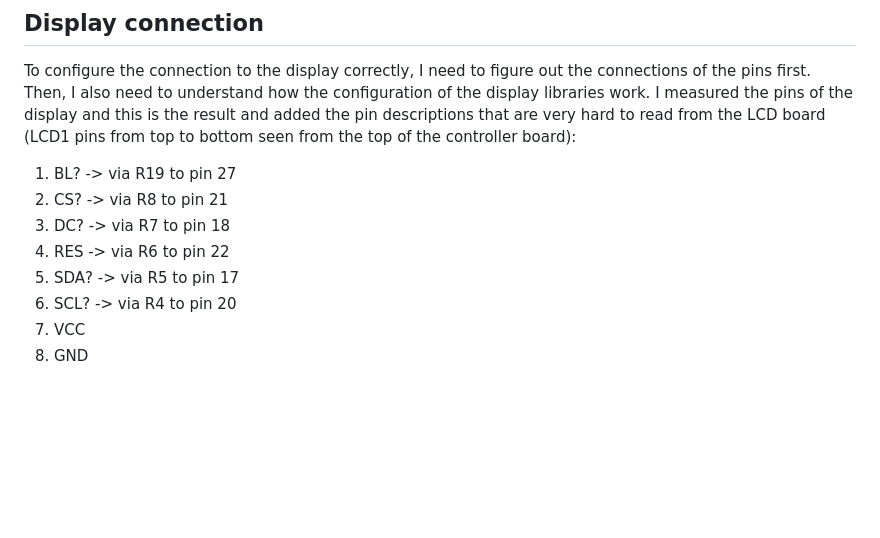
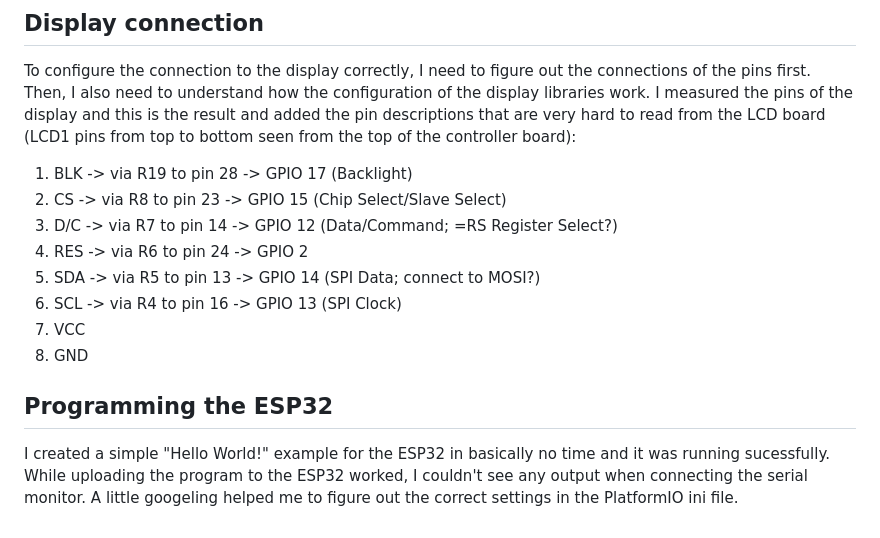
Before and after one commit to TheThomasD/Vigo-16, a Markdown page: README.md, the part around one of its changes. GitHub-like rendering; blank space fills up the shorter version.

Commit message:
docu first program

```diff
--- a/README.md
+++ b/README.md
@@ -96,11 +96,15 @@ This worked for me, the display seems to work as before. Hence, I am now safe to
 
 To configure the connection to the display correctly, I need to figure out the connections of the pins first. Then, I also need to understand how the configuration of the display libraries work. I measured the pins of the display and this is the result and added the pin descriptions that are very hard to read from the LCD board (LCD1 pins from top to bottom seen from the top of the controller board):
 
-1. BL? -> via R19 to pin 27
-2. CS? -> via R8 to pin 21
-3. DC? -> via R7 to pin 18
-4. RES -> via R6 to pin 22
-5. SDA? -> via R5 to pin 17
-6. SCL? -> via R4 to pin 20
+1. BLK -> via R19 to pin 28 -> GPIO 17 (Backlight)
+2. CS  -> via R8 to pin 23  -> GPIO 15 (Chip Select/Slave Select)
+3. D/C -> via R7 to pin 14  -> GPIO 12 (Data/Command; =RS Register Select?)
+4. RES -> via R6 to pin 24  -> GPIO  2
+5. SDA -> via R5 to pin 13  -> GPIO 14 (SPI Data; connect to MOSI?)
+6. SCL -> via R4 to pin 16  -> GPIO 13 (SPI Clock)
 7. VCC
 8. GND
+
+## Programming the ESP32
+
+I created a simple "Hello World!" example for the ESP32 in basically no time and it was running sucessfully. While uploading the program to the ESP32 worked, I couldn't see any output when connecting the serial monitor. A little googeling helped me to figure out the correct settings in the PlatformIO ini file.
```
Also changed, not shown: other parts of README.md (+1 -1 lines).
